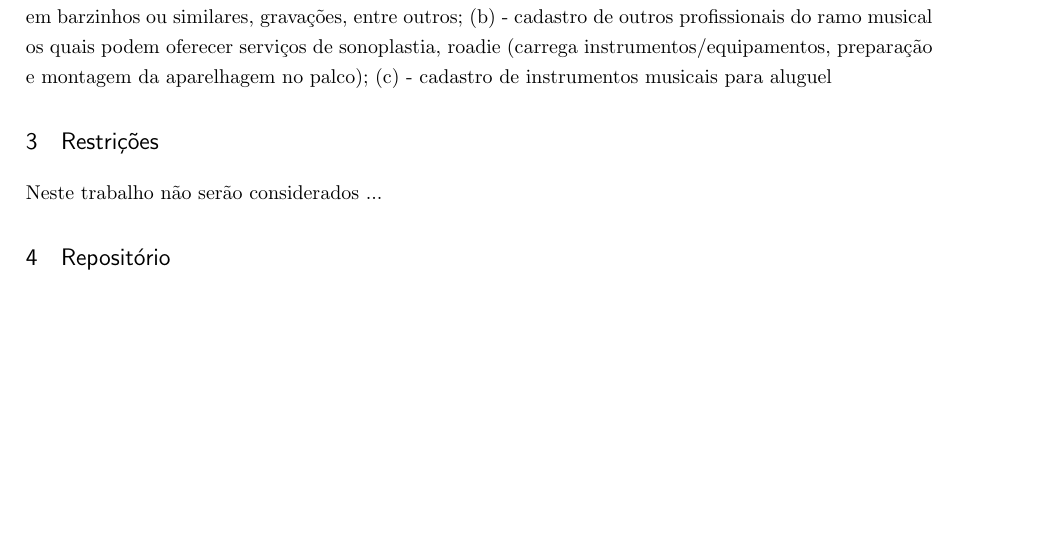
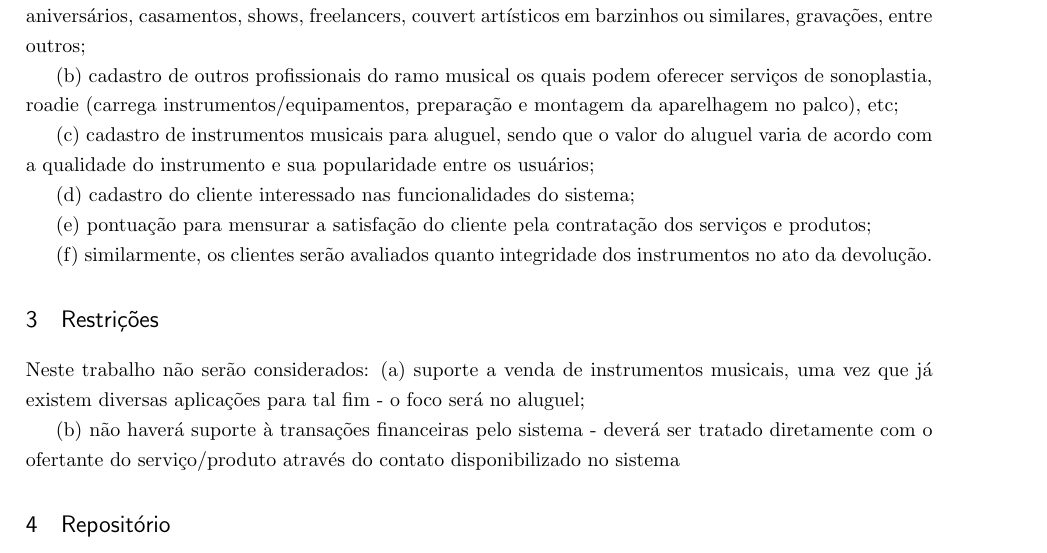
Before and after one commit to UFOP-CSI477/2016-02-trabalho-final-musicalevents, a LaTeX thesis (CSI477-2016-02-trabalho-final-proposta.tex): part of the page, cut so that both start at the same text, the shorter picture padded with empty space. Compiled offline with pdfLaTeX.

Commit message:
Proposta_TP
Proposta Sistema Musical Events

```diff
--- a/CSI477-2016-02-trabalho-final-proposta.tex
+++ b/CSI477-2016-02-trabalho-final-proposta.tex
@@ -25,12 +25,27 @@
 	% Descrever e limitar o escopo da aplicação.
 	\section{Escopo}
 
-		Este projeto terá as seguintes funcionalidades: (a) - cadastro de músicos, profissionais ou não, os quais oferecerão seu serviço para eventos, tais como aniversários, casamentos, shows, freelancers, couvert artísticos em barzinhos ou similares, gravações, entre outros; (b) - cadastro de outros profissionais do ramo musical os quais podem oferecer serviços de sonoplastia, roadie (carrega instrumentos/equipamentos, preparação e montagem da aparelhagem no palco); (c) - cadastro de instrumentos musicais para aluguel
+		Este projeto terá as seguintes funcionalidades:
+
+		(a) cadastro de músicos, profissionais ou não, os quais oferecerão seu serviço para eventos, tais como aniversários, casamentos, shows, freelancers, couvert artísticos em barzinhos ou similares, gravações, entre outros;
+
+		(b) cadastro de outros profissionais do ramo musical os quais podem oferecer serviços de sonoplastia, roadie (carrega instrumentos/equipamentos, preparação e montagem da aparelhagem no palco), etc;
+
+		(c) cadastro de instrumentos musicais para aluguel, sendo que o valor do aluguel varia de acordo com a qualidade do instrumento e sua popularidade entre os usuários;
+
+		(d) cadastro do cliente interessado nas funcionalidades do sistema;
+
+		(e) pontuação para mensurar a satisfação do cliente pela contratação dos serviços e produtos;
+
+		(f) similarmente, os clientes serão avaliados quanto integridade dos instrumentos no ato da devolução.
 
 	% Apresentar restrições de funcionalidades e de escopo.
 	\section{Restrições}
 
-		Neste trabalho não serão considerados ...
+		Neste trabalho não serão considerados:
+		(a) suporte a venda de instrumentos musicais, uma vez que já existem diversas aplicações para tal fim - o foco será no aluguel;
+
+		(b) não haverá suporte à transações financeiras pelo sistema - deverá ser tratado diretamente com o ofertante do serviço/produto através do contato disponibilizado no sistema
 
 	% Incluir o link do repositório
 	\section{Repositório}
```
Also changed, not shown: CSI477-2016-02-trabalho-final-proposta.tex (2 more changed lines).
